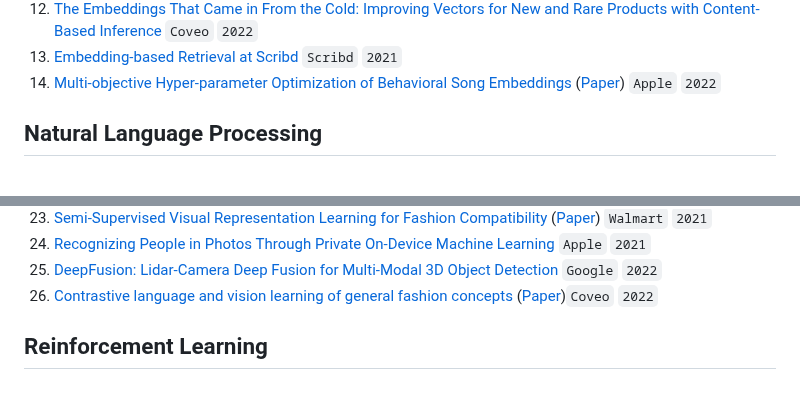
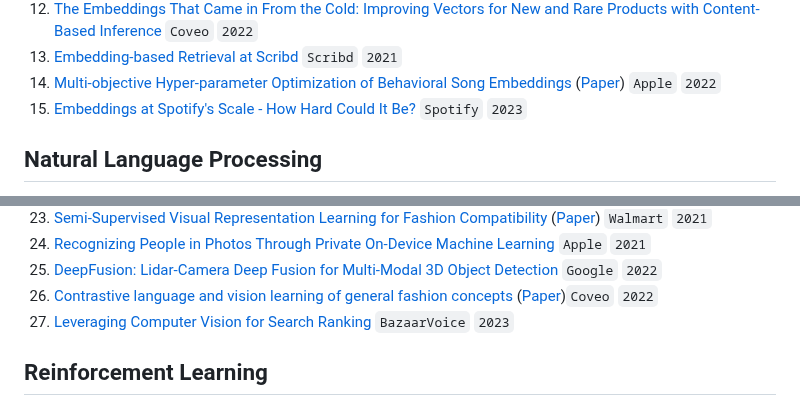
Before and after one commit to eugeneyan/applied-ml, a Markdown page: README.md, 2 parts joined by grey strips. Drawn GitHub-style.

Commit message:
Adding presentations by Spotify, BazaarVoice
covering embeddings at scale and using CV for search ranking, respectively

```diff
--- a/README.md
+++ b/README.md
@@ -334,6 +334,7 @@ P.P.S, Looking for guides and interviews on applying ML? 👉[`applyingML`](http
 12. [The Embeddings That Came in From the Cold: Improving Vectors for New and Rare Products with Content-Based Inference](https://dl.acm.org/doi/10.1145/3383313.3411477) `Coveo` `2022`
 13. [Embedding-based Retrieval at Scribd](https://tech.scribd.com/blog/2021/embedding-based-retrieval-scribd.html) `Scribd` `2021`
 14. [Multi-objective Hyper-parameter Optimization of Behavioral Song Embeddings](https://arxiv.org/abs/2208.12724) ([Paper](https://arxiv.org/pdf/2208.12724.pdf)) `Apple` `2022`
+15. [Embeddings at Spotify's Scale - How Hard Could It Be?](https://arize.com/resource/embeddings-at-scale-spotify-recsys/) `Spotify` `2023`
 
 ## Natural Language Processing
 1. [Abusive Language Detection in Online User Content](https://dl.acm.org/doi/10.1145/2872427.2883062) ([Paper](http://www.yichang-cs.com/yahoo/WWW16_Abusivedetection.pdf)) `Yahoo` `2016`
@@ -408,6 +409,7 @@ P.P.S, Looking for guides and interviews on applying ML? 👉[`applyingML`](http
 24. [Recognizing People in Photos Through Private On-Device Machine Learning](https://machinelearning.apple.com/research/recognizing-people-photos) `Apple` `2021`
 25. [DeepFusion: Lidar-Camera Deep Fusion for Multi-Modal 3D Object Detection](https://arxiv.org/pdf/2203.08195.pdf) `Google` `2022`
 26. [Contrastive language and vision learning of general fashion concepts](https://www.nature.com/articles/s41598-022-23052-9) ([Paper](https://www.nature.com/articles/s41598-022-23052-9.pdf))`Coveo` `2022`
+27. [Leveraging Computer Vision for Search Ranking](https://arize.com/resource/bazaarvoice-leveraging-computer-vision-models-for-search-ranking/) `BazaarVoice` `2023`
 
 ## Reinforcement Learning
 1. [Deep Reinforcement Learning for Sponsored Search Real-time Bidding](https://arxiv.org/abs/1803.00259) ([Paper](https://arxiv.org/pdf/1803.00259.pdf)) `Alibaba` `2018`
```
